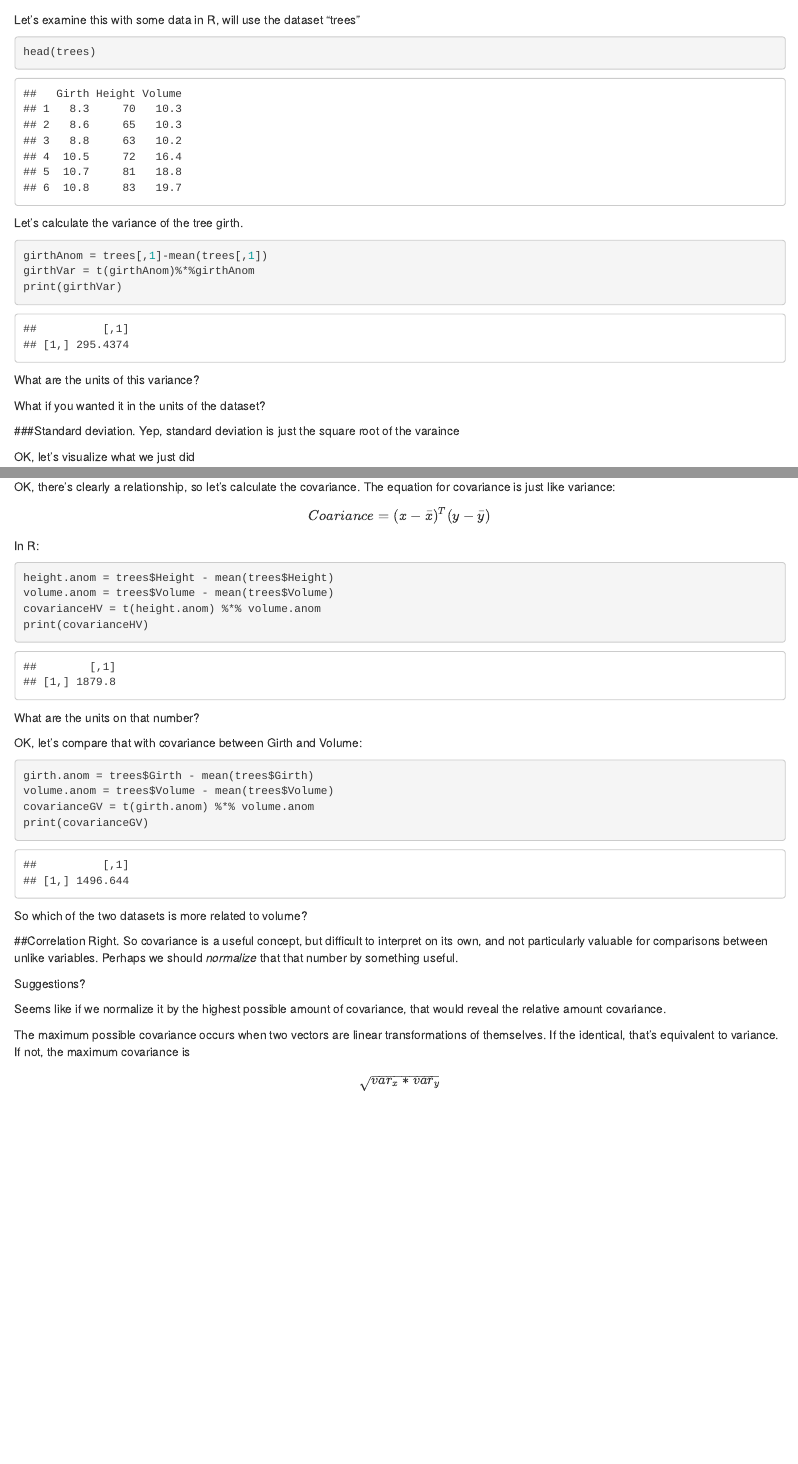
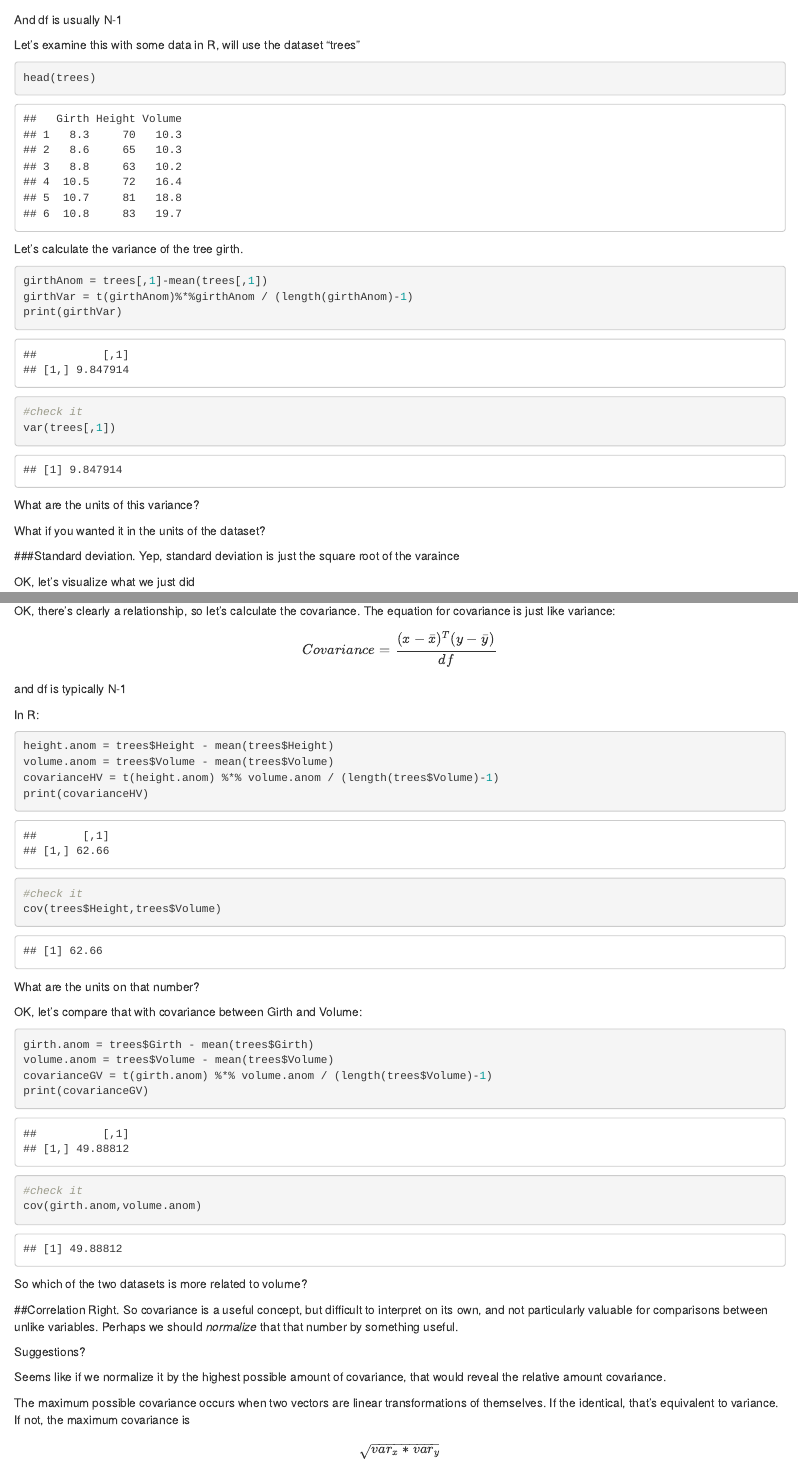
Before and after one commit to EEDA-EES599/in-class-notes, an R Markdown document (Week06-Notes.Rmd): the page in a window 1100 px wide, from 240 px down before the commit and from 260 px down after it, and a second part further down, joined at a grey line. Rendered offline with R 4.5, knitr and Pandoc, with nearby package versions; both versions are drawn in the output format of the newer one; code that draws random numbers runs with fixed seeds of ours.

Commit message:
Updated to correctly include degrees of freedom
Whoops.

````diff
--- a/Week06-Notes.Rmd
+++ b/Week06-Notes.Rmd
@@ -1,9 +1,9 @@
 ---
 title: "Variance, Covariance, Correlation"
 output:
+  html_document: default
+  html_notebook: default
   pdf_document: default
-  html_notebook: default
-  html_document: default
 ---
 
 # Variance, Covariance, Correlation
@@ -12,7 +12,9 @@ output:
 
 Variance is a simple way of quantifying the amount of variability around a mean in a dataset. It's calculated simply as the sum of squares of the data, after subtracting the mean of the data. Or in linear algebra:
 
-$$Variance = (x - \bar{x})^T (x - \bar{x})$$
+$$Variance = \frac{(x - \bar{x})^T (x - \bar{x})}{df}$$
+And df is usually N-1
+
 Let's examine this with some data in R, will use the dataset "trees"
 
 ```{r}
@@ -23,8 +25,10 @@ head(trees)
 Let's calculate the variance of the tree girth.
 ```{r}
 girthAnom = trees[,1]-mean(trees[,1])
-girthVar = t(girthAnom)%*%girthAnom
+girthVar = t(girthAnom)%*%girthAnom / (length(girthAnom)-1)
 print(girthVar)
+#check it
+var(trees[,1])
 ```
 What are the units of this variance?
 
@@ -57,14 +61,18 @@ ggplot(trees,aes(x=Height, y=Volume)) + geom_point()
 ```
 OK, there's clearly a relationship, so let's calculate the covariance. The equation for covariance is just like variance:
 
-$$Coariance = (x - \bar{x})^T (y - \bar{y})$$
+$$Covariance = \frac{(x - \bar{x})^T (y - \bar{y})}{df}$$
+and df is typically N-1
+
 In R:
 
 ```{r}
 height.anom = trees$Height - mean(trees$Height)
 volume.anom = trees$Volume - mean(trees$Volume)
-covarianceHV = t(height.anom) %*% volume.anom
+covarianceHV = t(height.anom) %*% volume.anom / (length(trees$Volume)-1)
 print(covarianceHV)
+#check it
+cov(trees$Height,trees$Volume)
 
 ```
 What are the units on that number?
@@ -76,8 +84,10 @@ OK, let's compare that with covariance between Girth and Volume:
 ```{r}
 girth.anom = trees$Girth - mean(trees$Girth)
 volume.anom = trees$Volume - mean(trees$Volume)
-covarianceGV = t(girth.anom) %*% volume.anom
+covarianceGV = t(girth.anom) %*% volume.anom / (length(trees$Volume)-1)
 print(covarianceGV)
+#check it
+cov(girth.anom,volume.anom)
 
 ```
 
````
Also changed, not shown: Week06-Notes.html, Week06-Notes.nb.html, Week06-Notes.pdf, Week06-Notes.Rmd (4 more changed lines).
